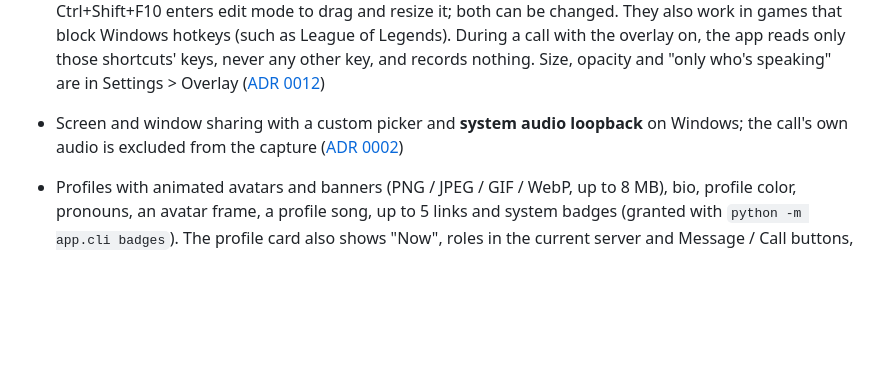
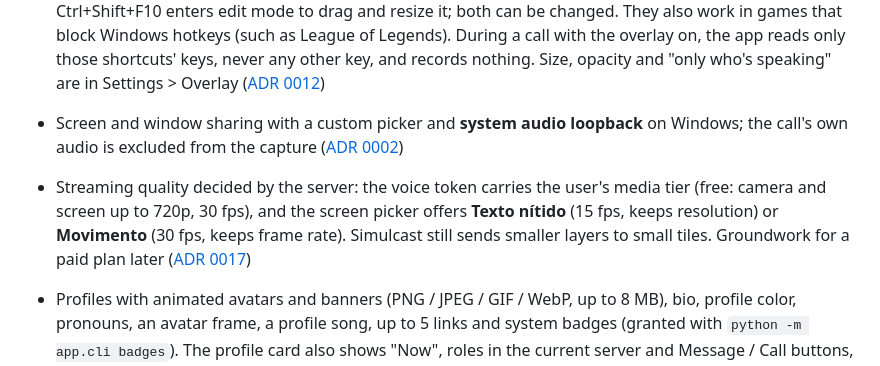
Before and after one commit to eduoliveira1504/aureum-voice, a Markdown page: README.md, the part around the change. Rendered like a GitHub page; blank space fills up the shorter version.

Commit message:
docs: record media tiers (ADR 0017)
Co-Authored-By: Claude Opus 5.5 <noreply@anthropic.com>

```diff
--- a/README.md
+++ b/README.md
@@ -79,6 +79,10 @@ for real-time media. The whole stack is open source and designed to run at zero
   "only who's speaking" are in Settings > Overlay ([ADR 0012](docs/decisions/0012-in-game-overlay.md))
 - Screen and window sharing with a custom picker and **system audio loopback** on Windows; the call's
   own audio is excluded from the capture ([ADR 0002](docs/decisions/0002-screen-share-system-audio.md))
+- Streaming quality decided by the server: the voice token carries the user's media tier (free: camera
+  and screen up to 720p, 30 fps), and the screen picker offers **Texto nítido** (15 fps, keeps
+  resolution) or **Movimento** (30 fps, keeps frame rate). Simulcast still sends smaller layers to small
+  tiles. Groundwork for a paid plan later ([ADR 0017](docs/decisions/0017-media-tiers.md))
 - Profiles with animated avatars and banners (PNG / JPEG / GIF / WebP, up to 8 MB), bio, profile color,
   pronouns, an avatar frame, a profile song, up to 5 links and system badges (granted with
   `python -m app.cli badges`). The profile card also shows "Now", roles in the current server and
```
Also changed, not shown: docs/decisions/0017-media-tiers.md (added, +47 -0 lines).
